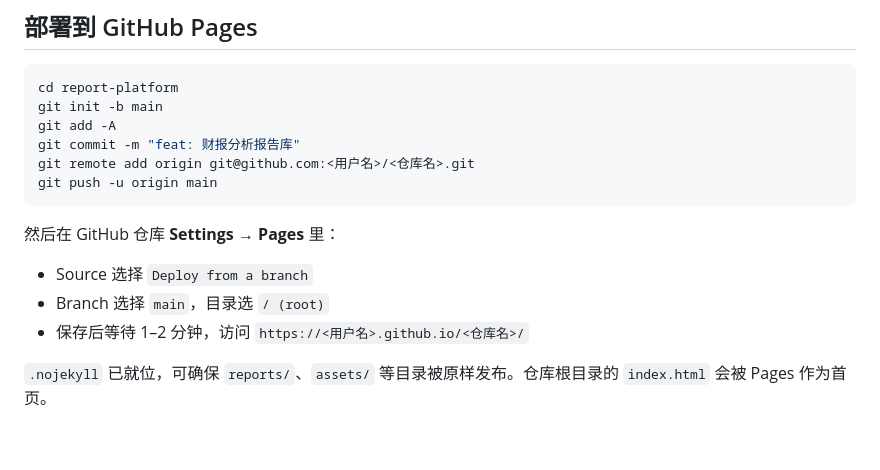
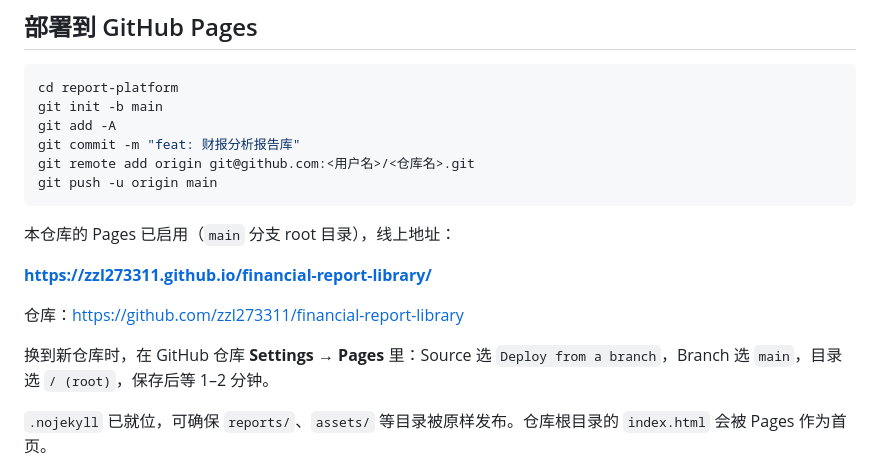
Before and after one commit to zzl273311/financial-report-library, a Markdown page: README.md, the part around one of its changes. Drawn GitHub-style; blank space fills up the shorter version.

Commit message:
docs: README 补充线上地址与仓库链接

````diff
--- a/README.md
+++ b/README.md
@@ -117,11 +119,13 @@ git remote add origin git@github.com:<用户名>/<仓库名>.git
 git push -u origin main
 ```
 
-然后在 GitHub 仓库 **Settings → Pages** 里：
+本仓库的 Pages 已启用（`main` 分支 root 目录），线上地址：
 
-- Source 选择 `Deploy from a branch`
-- Branch 选择 `main`，目录选 `/ (root)`
-- 保存后等待 1–2 分钟，访问 `https://<用户名>.github.io/<仓库名>/`
+**<https://zzl273311.github.io/financial-report-library/>**
+
+仓库：<https://github.com/zzl273311/financial-report-library>
+
+换到新仓库时，在 GitHub 仓库 **Settings → Pages** 里：Source 选 `Deploy from a branch`，Branch 选 `main`，目录选 `/ (root)`，保存后等 1–2 分钟。
 
 `.nojekyll` 已就位，可确保 `reports/`、`assets/` 等目录被原样发布。仓库根目录的 `index.html` 会被 Pages 作为首页。
 
````
Also changed, not shown: other parts of README.md (+2 -0 lines).
